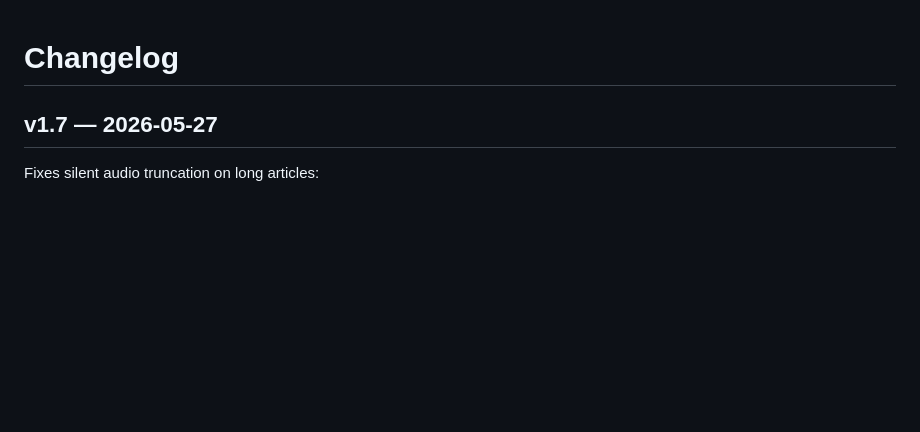
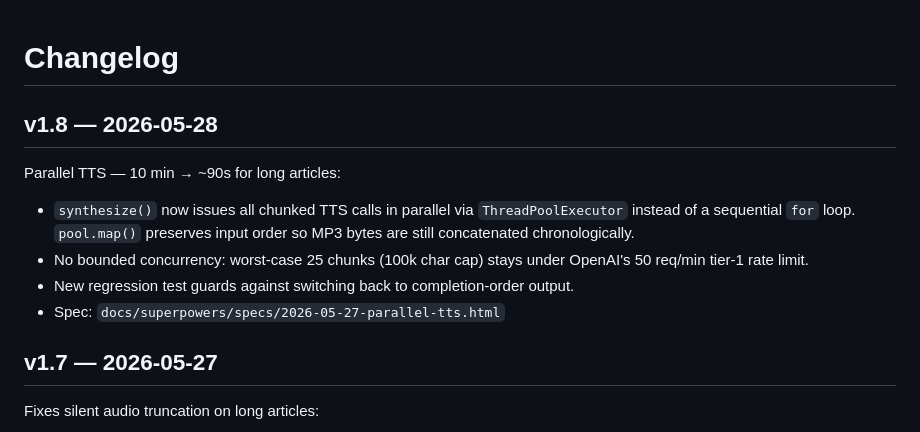
Before and after one commit to landesbergn/feed-me, a Markdown page: CHANGELOG.md, the part around the change. Rendered like a GitHub page; blank space fills up the shorter version.

Commit message:
release: v1.8 parallel TTS

```diff
--- a/CHANGELOG.md
+++ b/CHANGELOG.md
@@ -1,4 +1,13 @@
 # Changelog
+
+## v1.8 — 2026-05-28
+
+Parallel TTS — 10 min → ~90s for long articles:
+
+- `synthesize()` now issues all chunked TTS calls in parallel via `ThreadPoolExecutor` instead of a sequential `for` loop. `pool.map()` preserves input order so MP3 bytes are still concatenated chronologically.
+- No bounded concurrency: worst-case 25 chunks (100k char cap) stays under OpenAI's 50 req/min tier-1 rate limit.
+- New regression test guards against switching back to completion-order output.
+- Spec: `docs/superpowers/specs/2026-05-27-parallel-tts.html`
 
 ## v1.7 — 2026-05-27
 
```
